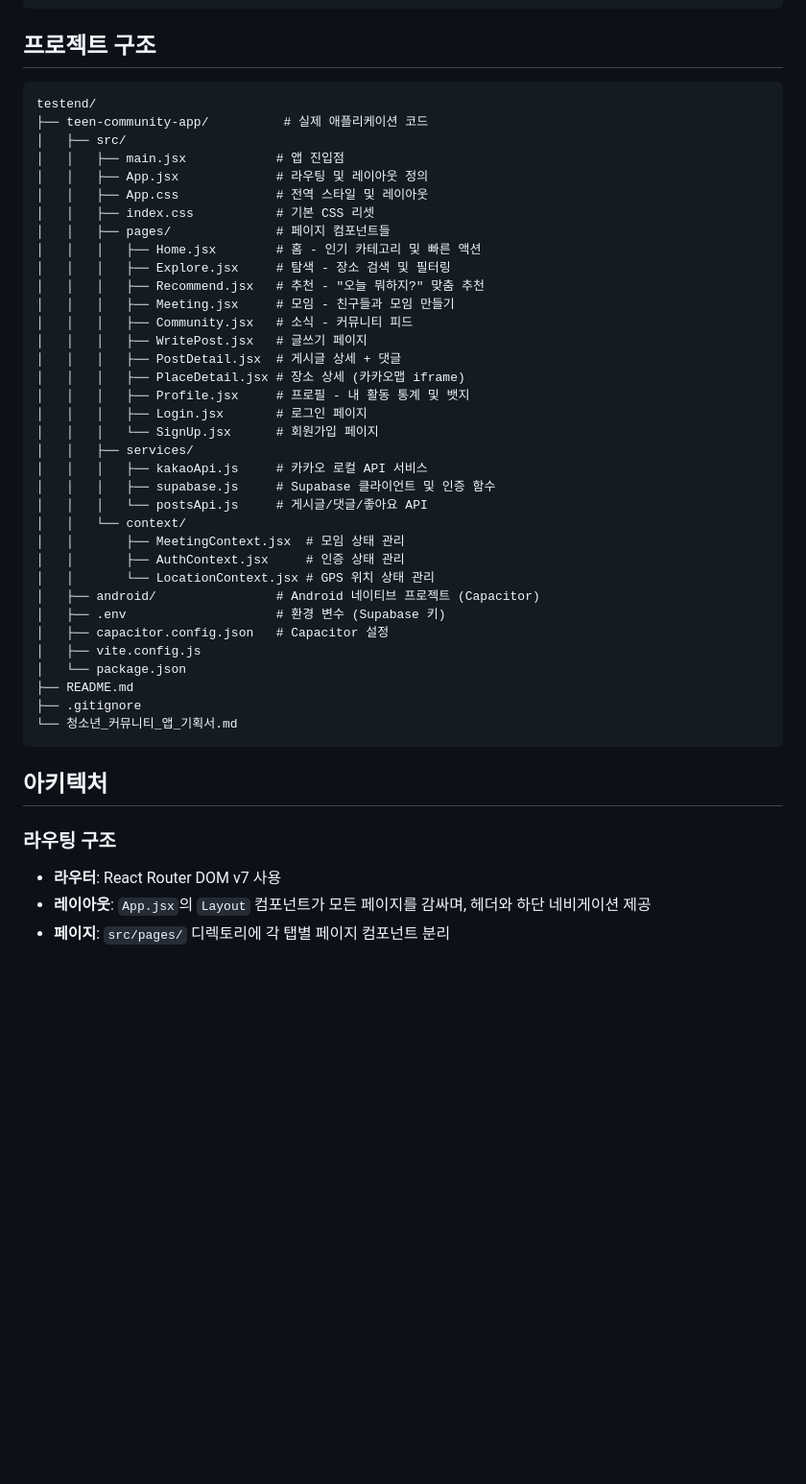
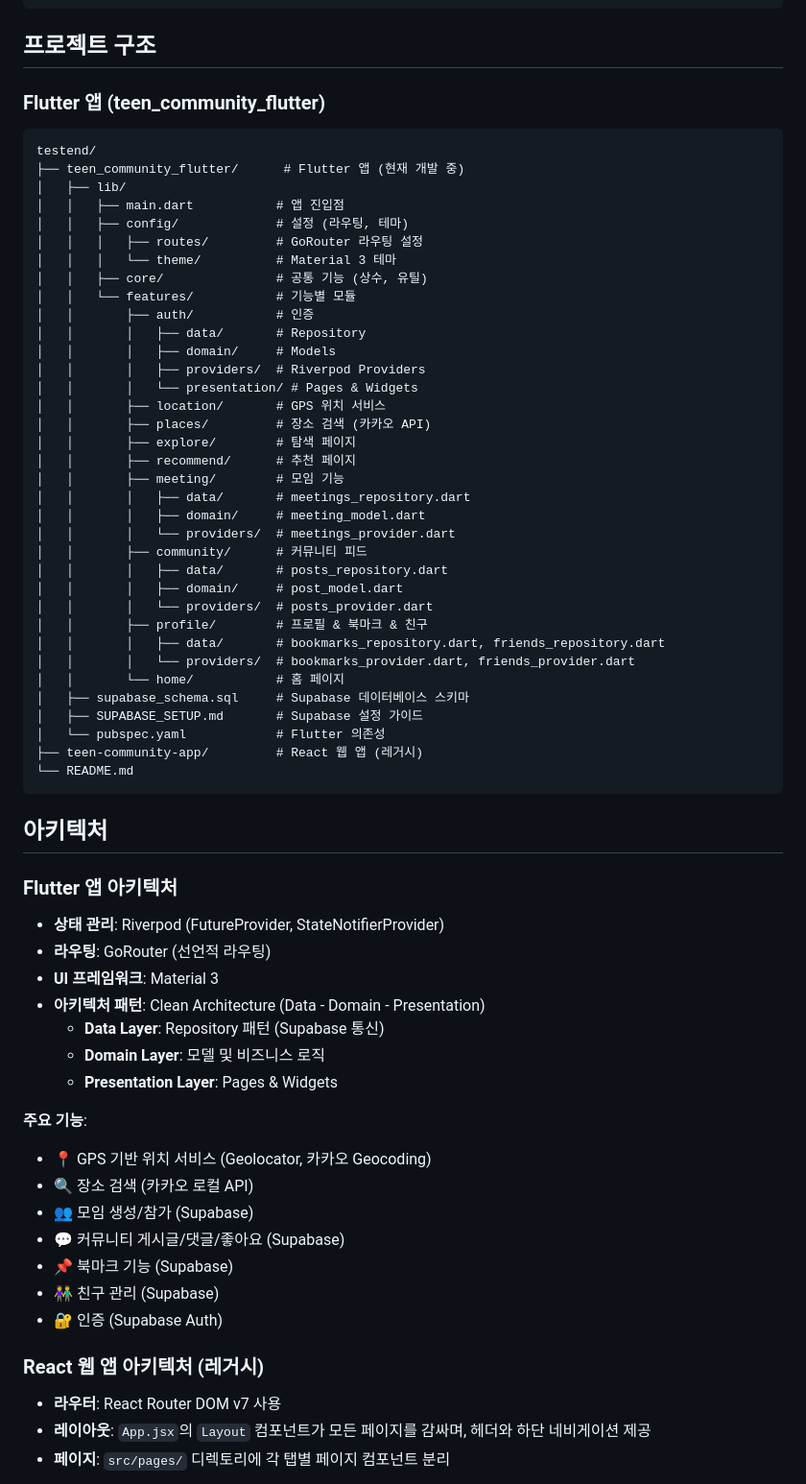
Before and after one commit to messman1/testend, a Markdown page: CLAUDE.md, the part around the change printed below. Shown: that part at 96% size. GitHub-like rendering; blank space fills up the shorter version.

Commit message:
docs: CLAUDE.md 업데이트 - Flutter 마이그레이션 정보 추가
- Flutter 앱 프로젝트 구조 및 아키텍처 설명 추가
- Supabase 통합 상태 업데이트
- 최근 작업 내역 및 다음 단계 업데이트

````diff
--- a/CLAUDE.md
+++ b/CLAUDE.md
@@ -33,47 +56,68 @@ npm run build && npx cap sync android
 
 ## 프로젝트 구조
 
+### Flutter 앱 (teen_community_flutter)
+
 ```
 testend/
-├── teen-community-app/          # 실제 애플리케이션 코드
-│   ├── src/
-│   │   ├── main.jsx            # 앱 진입점
-│   │   ├── App.jsx             # 라우팅 및 레이아웃 정의
-│   │   ├── App.css             # 전역 스타일 및 레이아웃
-│   │   ├── index.css           # 기본 CSS 리셋
-│   │   ├── pages/              # 페이지 컴포넌트들
-│   │   │   ├── Home.jsx        # 홈 - 인기 카테고리 및 빠른 액션
-│   │   │   ├── Explore.jsx     # 탐색 - 장소 검색 및 필터링
-│   │   │   ├── Recommend.jsx   # 추천 - "오늘 뭐하지?" 맞춤 추천
-│   │   │   ├── Meeting.jsx     # 모임 - 친구들과 모임 만들기
-│   │   │   ├── Community.jsx   # 소식 - 커뮤니티 피드
-│   │   │   ├── WritePost.jsx   # 글쓰기 페이지
-│   │   │   ├── PostDetail.jsx  # 게시글 상세 + 댓글
-│   │   │   ├── PlaceDetail.jsx # 장소 상세 (카카오맵 iframe)
-│   │   │   ├── Profile.jsx     # 프로필 - 내 활동 통계 및 뱃지
-│   │   │   ├── Login.jsx       # 로그인 페이지
-│   │   │   └── SignUp.jsx      # 회원가입 페이지
-│   │   ├── services/
-│   │   │   ├── kakaoApi.js     # 카카오 로컬 API 서비스
-│   │   │   ├── supabase.js     # Supabase 클라이언트 및 인증 함수
-│   │   │   └── postsApi.js     # 게시글/댓글/좋아요 API
-│   │   └── context/
-│   │       ├── MeetingContext.jsx  # 모임 상태 관리
-│   │       ├── AuthContext.jsx     # 인증 상태 관리
-│   │       └── LocationContext.jsx # GPS 위치 상태 관리
-│   ├── android/                # Android 네이티브 프로젝트 (Capacitor)
-│   ├── .env                    # 환경 변수 (Supabase 키)
-│   ├── capacitor.config.json   # Capacitor 설정
-│   ├── vite.config.js
-│   └── package.json
-├── README.md
-├── .gitignore
-└── 청소년_커뮤니티_앱_기획서.md
+├── teen_community_flutter/      # Flutter 앱 (현재 개발 중)
+│   ├── lib/
+│   │   ├── main.dart           # 앱 진입점
+│   │   ├── config/             # 설정 (라우팅, 테마)
+│   │   │   ├── routes/         # GoRouter 라우팅 설정
+│   │   │   └── theme/          # Material 3 테마
+│   │   ├── core/               # 공통 기능 (상수, 유틸)
+│   │   └── features/           # 기능별 모듈
+│   │       ├── auth/           # 인증
+│   │       │   ├── data/       # Repository
+│   │       │   ├── domain/     # Models
+│   │       │   ├── providers/  # Riverpod Providers
+│   │       │   └── presentation/ # Pages & Widgets
+│   │       ├── location/       # GPS 위치 서비스
+│   │       ├── places/         # 장소 검색 (카카오 API)
+│   │       ├── explore/        # 탐색 페이지
+│   │       ├── recommend/      # 추천 페이지
+│   │       ├── meeting/        # 모임 기능
+│   │       │   ├── data/       # meetings_repository.dart
+│   │       │   ├── domain/     # meeting_model.dart
+│   │       │   └── providers/  # meetings_provider.dart
+│   │       ├── community/      # 커뮤니티 피드
+│   │       │   ├── data/       # posts_repository.dart
+│   │       │   ├── domain/     # post_model.dart
+│   │       │   └── providers/  # posts_provider.dart
+│   │       ├── profile/        # 프로필 & 북마크 & 친구
+│   │       │   ├── data/       # bookmarks_repository.dart, friends_repository.dart
+│   │       │   └── providers/  # bookmarks_provider.dart, friends_provider.dart
+│   │       └── home/           # 홈 페이지
+│   ├── supabase_schema.sql     # Supabase 데이터베이스 스키마
+│   ├── SUPABASE_SETUP.md       # Supabase 설정 가이드
+│   └── pubspec.yaml            # Flutter 의존성
+├── teen-community-app/         # React 웹 앱 (레거시)
+└── README.md
 ```
 
 ## 아키텍처
 
-### 라우팅 구조
+### Flutter 앱 아키텍처
+
+- **상태 관리**: Riverpod (FutureProvider, StateNotifierProvider)
+- **라우팅**: GoRouter (선언적 라우팅)
+- **UI 프레임워크**: Material 3
+- **아키텍처 패턴**: Clean Architecture (Data - Domain - Presentation)
+  - **Data Layer**: Repository 패턴 (Supabase 통신)
+  - **Domain Layer**: 모델 및 비즈니스 로직
+  - **Presentation Layer**: Pages & Widgets
+
+**주요 기능**:
+- 📍 GPS 기반 위치 서비스 (Geolocator, 카카오 Geocoding)
+- 🔍 장소 검색 (카카오 로컬 API)
+- 👥 모임 생성/참가 (Supabase)
+- 💬 커뮤니티 게시글/댓글/좋아요 (Supabase)
+- 📌 북마크 기능 (Supabase)
+- 👫 친구 관리 (Supabase)
+- 🔐 인증 (Supabase Auth)
+
+### React 웹 앱 아키텍처 (레거시)
 
 - **라우터**: React Router DOM v7 사용
 - **레이아웃**: `App.jsx`의 `Layout` 컴포넌트가 모든 페이지를 감싸며, 헤더와 하단 네비게이션 제공
````
Also changed, not shown: other parts of CLAUDE.md (+77 -7 lines).
